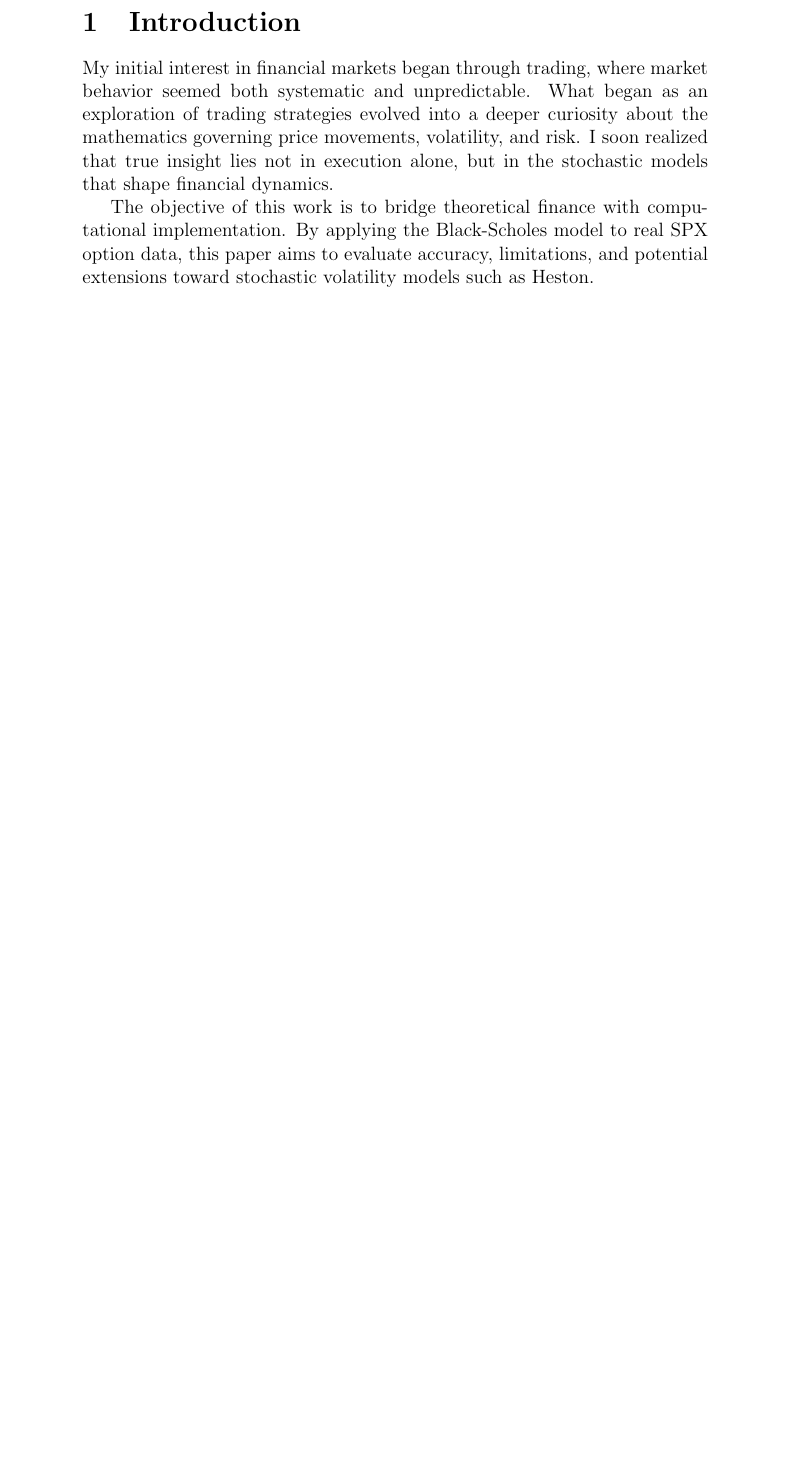
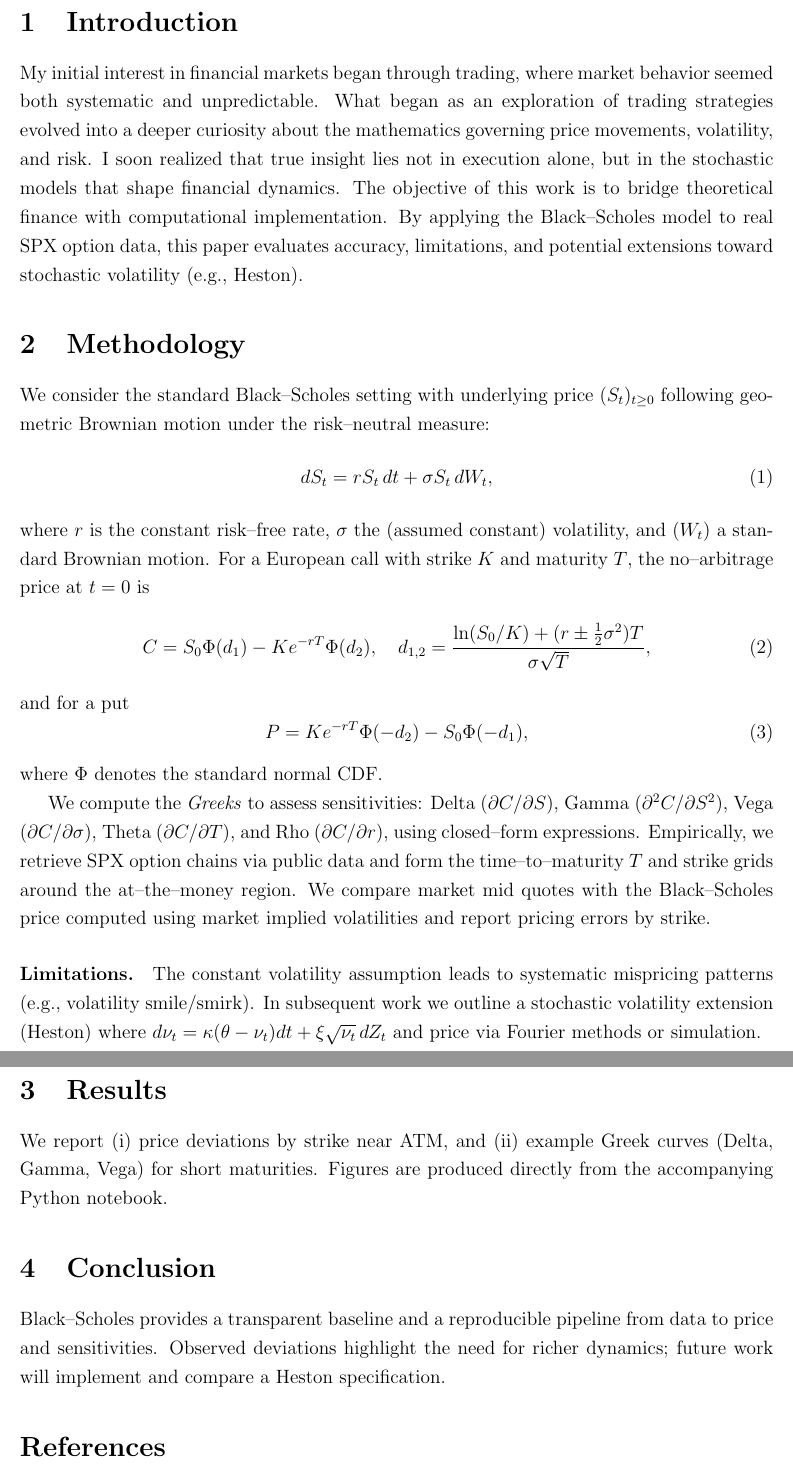
Before and after one commit to EkantheswarB/financial-math-stochastic-pricing, a LaTeX document (paper/main.tex): part of the page before the commit and two parts of pages 2 and 3 of 3 after it, the two joined at a grey line, cut so that both start at the same text, the shorter picture padded with empty space. Compiled offline with pdfLaTeX.

Commit message:
Update main.tex

```diff
--- a/paper/main.tex
+++ b/paper/main.tex
@@ -3,0 +5,3 @@
+\usepackage{hyperref}
+\usepackage{setspace}
+\onehalfspacing
@@ -16,8 +27,46 @@ using the Black-Scholes model, and compares theoretical values with real SPX mar
+\setcounter{page}{1}
 \section{Introduction}
 My initial interest in financial markets began through trading, where market behavior seemed both systematic and unpredictable.
 What began as an exploration of trading strategies evolved into a deeper curiosity about the mathematics governing price movements,
 volatility, and risk. I soon realized that true insight lies not in execution alone, but in the stochastic models that shape financial dynamics.
+The objective of this work is to bridge theoretical finance with computational implementation.
+By applying the Black--Scholes model to real SPX option data, this paper evaluates accuracy, limitations, and potential extensions
+toward stochastic volatility (e.g., Heston).
 
-The objective of this work is to bridge theoretical finance with computational implementation. By applying the Black-Scholes model
-to real SPX option data, this paper aims to evaluate accuracy, limitations, and potential extensions toward stochastic volatility models such as Heston.
+\section{Methodology}
+We consider the standard Black--Scholes setting with underlying price $(S_t)_{t\ge 0}$ following geometric Brownian motion under the risk--neutral measure:
+\begin{equation}
+dS_t = r S_t\,dt + \sigma S_t\, dW_t,
+\end{equation}
+where $r$ is the constant risk--free rate, $\sigma$ the (assumed constant) volatility, and $(W_t)$ a standard Brownian motion.
+For a European call with strike $K$ and maturity $T$, the no--arbitrage price at $t=0$ is
+\begin{equation}
+C = S_0 \Phi(d_1) - K e^{-rT} \Phi(d_2), \quad
+d_{1,2} = \frac{\ln(S_0/K) + (r \pm \tfrac{1}{2}\sigma^2)T}{\sigma\sqrt{T}},
+\end{equation}
+and for a put
+\begin{equation}
+P = K e^{-rT} \Phi(-d_2) - S_0 \Phi(-d_1),
+\end{equation}
+where $\Phi$ denotes the standard normal CDF.
+
+We compute the \emph{Greeks} to assess sensitivities: Delta ($\partial C/\partial S$), Gamma ($\partial^2 C/\partial S^2$),
+Vega ($\partial C/\partial \sigma$), Theta ($\partial C/\partial T$), and Rho ($\partial C/\partial r$), using closed--form expressions.
+Empirically, we retrieve SPX option chains via public data and form the time--to--maturity $T$ and strike grids around the at--the--money region.
+We compare market mid quotes with the Black--Scholes price computed using market implied volatilities and report pricing errors by strike.
+
+\paragraph{Limitations.} The constant volatility assumption leads to systematic mispricing patterns (e.g., volatility smile/smirk).
+In subsequent work we outline a stochastic volatility extension (Heston) where $d\nu_t = \kappa(\theta-\nu_t)dt + \xi \sqrt{\nu_t}\, dZ_t$
+and price via Fourier methods or simulation.
+
+\section{Results}
+We report (i) price deviations by strike near ATM, and (ii) example Greek curves (Delta, Gamma, Vega) for short maturities.
+Figures are produced directly from the accompanying Python notebook.
+
+\section{Conclusion}
+Black--Scholes provides a transparent baseline and a reproducible pipeline from data to price and sensitivities.
+Observed deviations highlight the need for richer dynamics; future work will implement and compare a Heston specification.
+
+\bibliographystyle{plain}
+\bibliography{references}
 \end{document}
```
Also changed, not shown: paper/main.tex (20 more changed lines).
